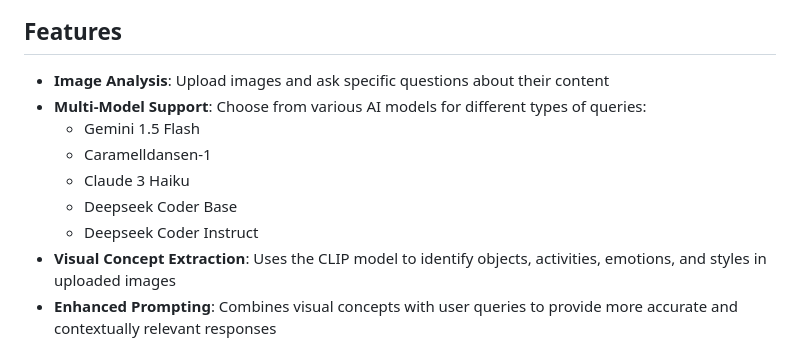
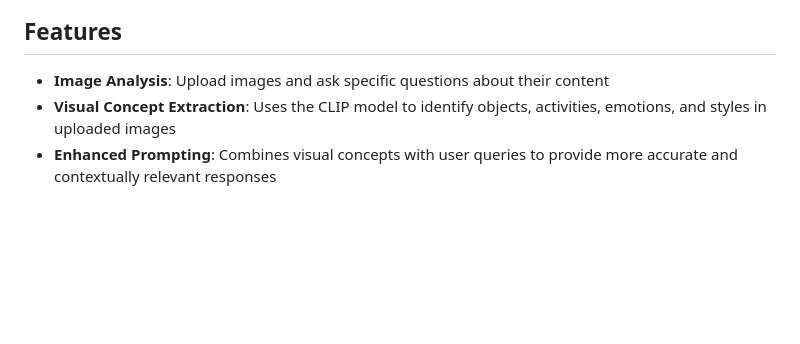
Before and after one commit to Badri467/Image-Recognition-Chatbot, a Markdown page: README.md, the part around one of its changes. Drawn GitHub-style; blank space fills up the shorter version.

```diff
--- a/README.md
+++ b/README.md
@@ -5,12 +5,6 @@ An intelligent chatbot application that combines advanced image recognition capa
 ## Features
 
 - **Image Analysis**: Upload images and ask specific questions about their content
-- **Multi-Model Support**: Choose from various AI models for different types of queries:
-  - Gemini 1.5 Flash
-  - Caramelldansen-1
-  - Claude 3 Haiku
-  - Deepseek Coder Base
-  - Deepseek Coder Instruct
 - **Visual Concept Extraction**: Uses the CLIP model to identify objects, activities, emotions, and styles in uploaded images
 - **Enhanced Prompting**: Combines visual concepts with user queries to provide more accurate and contextually relevant responses
 - **User-Friendly Interface**: Clean, intuitive chat interface with image upload capabilities
```
Also changed, not shown: other parts of README.md (+1 -0 lines).
